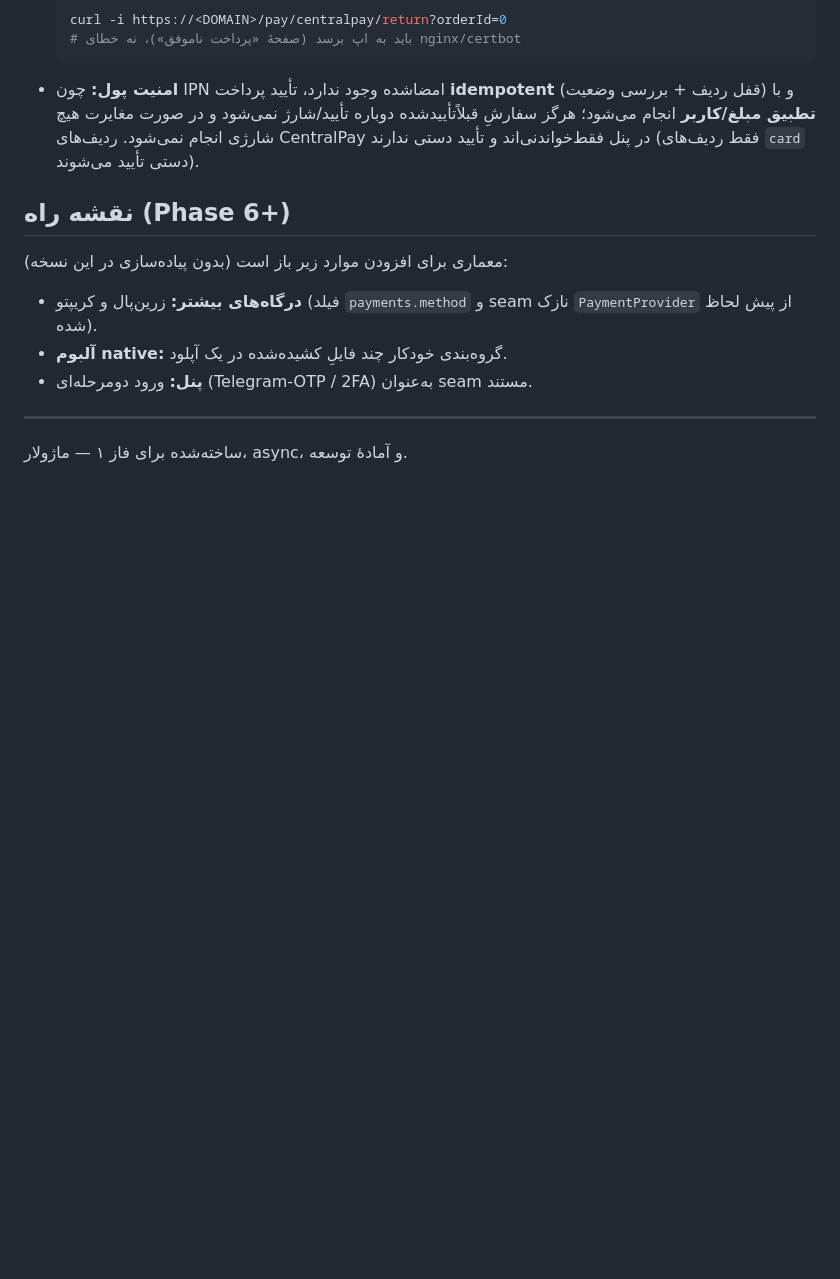
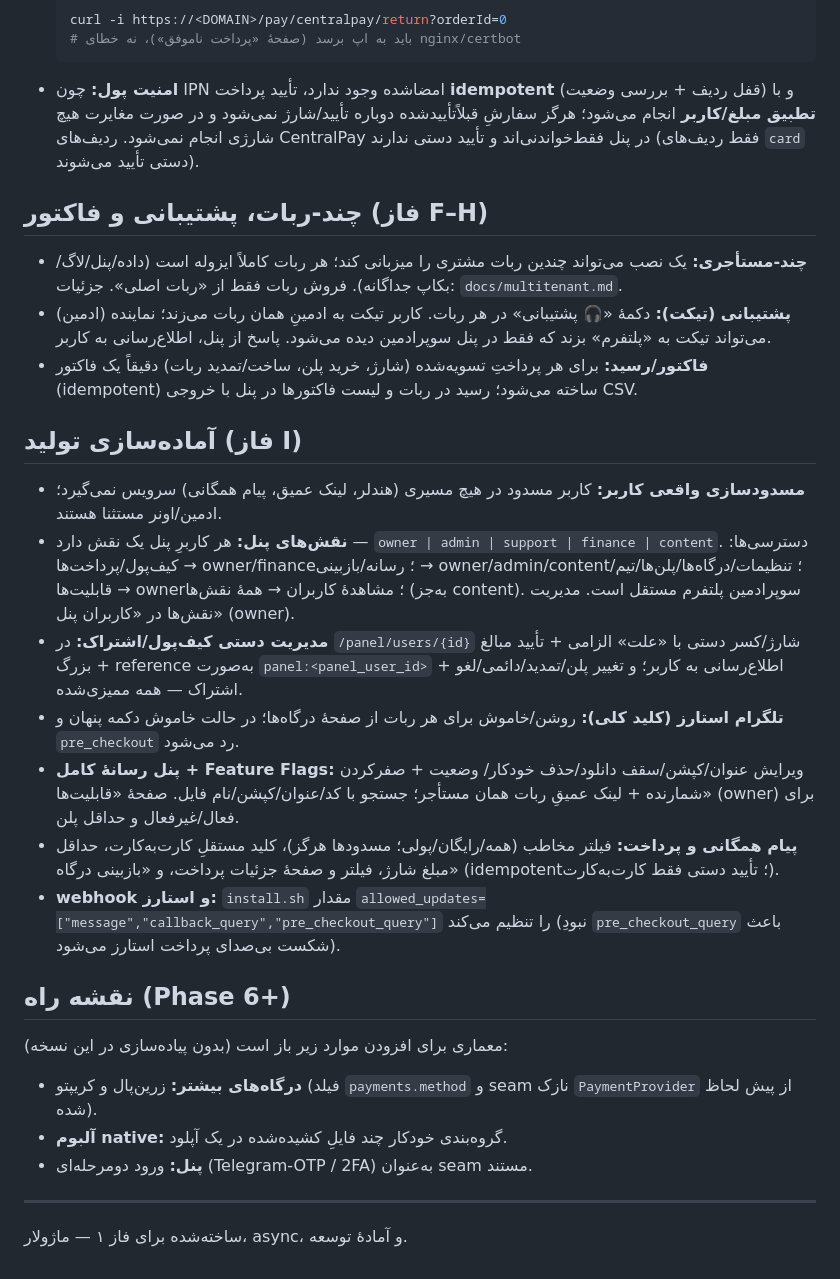
Before and after one commit to Mhoseinshah1/zed-uploader, a Markdown page: README.md, the part around the change. Rendered like a GitHub page; blank space fills up the shorter version.

Commit message:
docs: README — Phase F–I production capabilities
Document multi-tenant, support/tickets, invoices, and the Phase I
production-readiness features (real user blocking, panel roles, manual wallet/
subscription, Stars toggle, media panel + feature flags, broadcast filters +
payment settings, and the install.sh webhook fix).

Co-Authored-By: Claude Fable 5 <noreply@anthropic.com>
Claude-Session: https://claude.ai/code/session_012TCuGLjyTmi25McwTXqBFj

```diff
--- a/README.md
+++ b/README.md
@@ -247,6 +247,42 @@ cd ~/zed-uploader && sudo bash update.sh
   نمی‌شود. ردیف‌های CentralPay در پنل فقط‌خواندنی‌اند و تأیید دستی ندارند
   (فقط ردیف‌های `card` دستی تأیید می‌شوند).
 
+## چند-ربات، پشتیبانی و فاکتور (فاز F–H)
+
+- **چند-مستأجری:** یک نصب می‌تواند چندین ربات مشتری را میزبانی کند؛ هر ربات
+  کاملاً ایزوله است (داده/پنل/لاگ/بکاپ جداگانه). فروش ربات فقط از «ربات اصلی».
+  جزئیات: `docs/multitenant.md`.
+- **پشتیبانی (تیکت):** دکمهٔ «🎧 پشتیبانی» در هر ربات. کاربر تیکت به ادمینِ همان
+  ربات می‌زند؛ نماینده (ادمین) می‌تواند تیکت به «پلتفرم» بزند که فقط در پنل
+  سوپرادمین دیده می‌شود. پاسخ از پنل، اطلاع‌رسانی به کاربر.
+- **فاکتور/رسید:** برای هر پرداختِ تسویه‌شده (شارژ، خرید پلن، ساخت/تمدید ربات)
+  دقیقاً یک فاکتور (idempotent) ساخته می‌شود؛ رسید در ربات و لیست فاکتورها در
+  پنل با خروجی CSV.
+
+## آماده‌سازی تولید (فاز I)
+
+- **مسدودسازی واقعی کاربر:** کاربر مسدود در هیچ مسیری (هندلر، لینک عمیق، پیام
+  همگانی) سرویس نمی‌گیرد؛ ادمین/اونر مستثنا هستند.
+- **نقش‌های پنل:** هر کاربرِ پنل یک نقش دارد — `owner | admin | support |
+  finance | content`. دسترسی‌ها: کیف‌پول/پرداخت‌ها → owner/finance؛
+  رسانه/بازبینی → owner/admin/content؛ تنظیمات/درگاه‌ها/پلن‌ها/تیم/قابلیت‌ها →
+  owner؛ مشاهدهٔ کاربران → همهٔ نقش‌ها (به‌جز content). سوپرادمین پلتفرم مستقل است.
+  مدیریت نقش‌ها در «کاربران پنل» (owner).
+- **مدیریت دستی کیف‌پول/اشتراک:** در `/panel/users/{id}` شارژ/کسر دستی با «علت»
+  الزامی + تأیید مبالغ بزرگ + reference به‌صورت `panel:<panel_user_id>` +
+  اطلاع‌رسانی به کاربر؛ و تغییر پلن/تمدید/دائمی/لغو اشتراک — همه ممیزی‌شده.
+- **تلگرام استارز (کلید کلی):** روشن/خاموش برای هر ربات از صفحهٔ درگاه‌ها؛ در
+  حالت خاموش دکمه پنهان و `pre_checkout` رد می‌شود.
+- **پنل رسانهٔ کامل + Feature Flags:** ویرایش عنوان/کپشن/سقف دانلود/حذف خودکار/
+  وضعیت + صفر‌کردن شمارنده + لینک عمیقِ ربات همان مستأجر؛ جستجو با
+  کد/عنوان/کپشن/نام فایل. صفحهٔ «قابلیت‌ها» (owner) برای فعال/غیرفعال و حداقل پلن.
+- **پیام همگانی و پرداخت:** فیلتر مخاطب (همه/رایگان/پولی؛ مسدودها هرگز)، کلید
+  مستقلِ کارت‌به‌کارت، حداقل مبلغ شارژ، فیلتر و صفحهٔ جزئیات پرداخت، و «بازبینی
+  درگاه» (idempotent؛ تأیید دستی فقط کارت‌به‌کارت).
+- **webhook و استارز:** `install.sh` مقدار
+  `allowed_updates=["message","callback_query","pre_checkout_query"]` را تنظیم
+  می‌کند (نبودِ `pre_checkout_query` باعث شکست بی‌صدای پرداخت استارز می‌شود).
+
 ## نقشه راه (Phase 6+)
 
 معماری برای افزودن موارد زیر باز است (بدون پیاده‌سازی در این نسخه):
```
